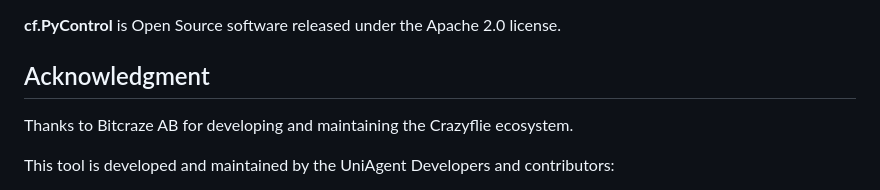
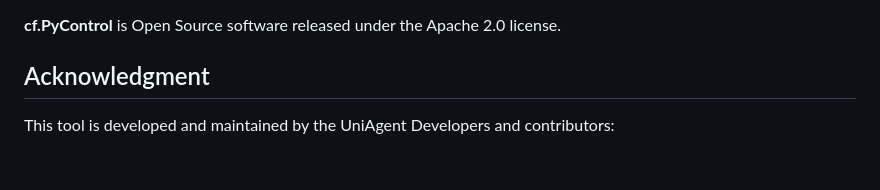
Before and after one commit to UniAgent-CyberPhysicalAssets/cps.asset.crazyflie, a Markdown page: controller/cf.PyControl/README.md, the part around the change. Rendered like a GitHub page; blank space fills up the shorter version.

Commit message:
Maintenance (cf.PyControl) - Acknowledgment

```diff
--- a/controller/cf.PyControl/README.md
+++ b/controller/cf.PyControl/README.md
@@ -255,8 +255,6 @@ What usually helps is the following:
 
 ## Acknowledgment
 
-Thanks to Bitcraze AB for developing and maintaining the Crazyflie ecosystem.
-
 This tool is developed and maintained by the UniAgent Developers and contributors:
 - Thanks to Mikhail Belov for providing the initial version of this script and the webview for the internal state machine.
 - Thanks to Tianxiong Zhang for continuous testing.
```
